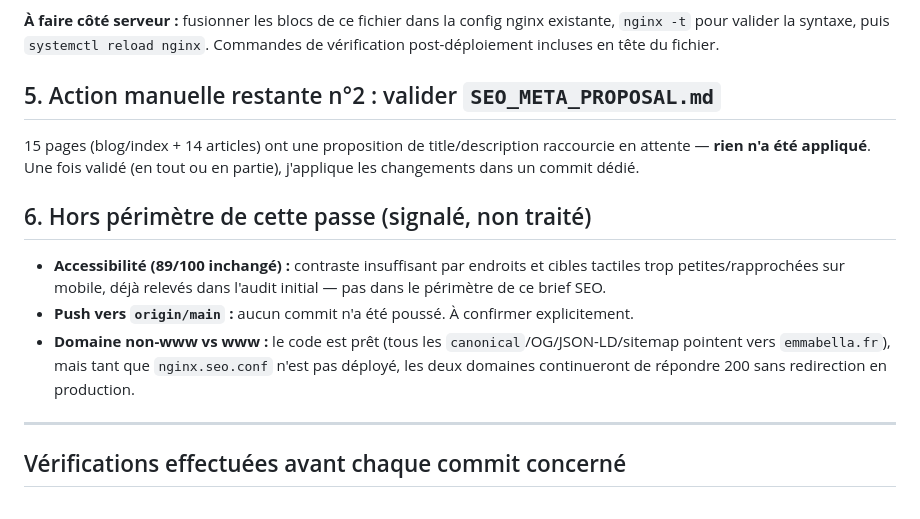
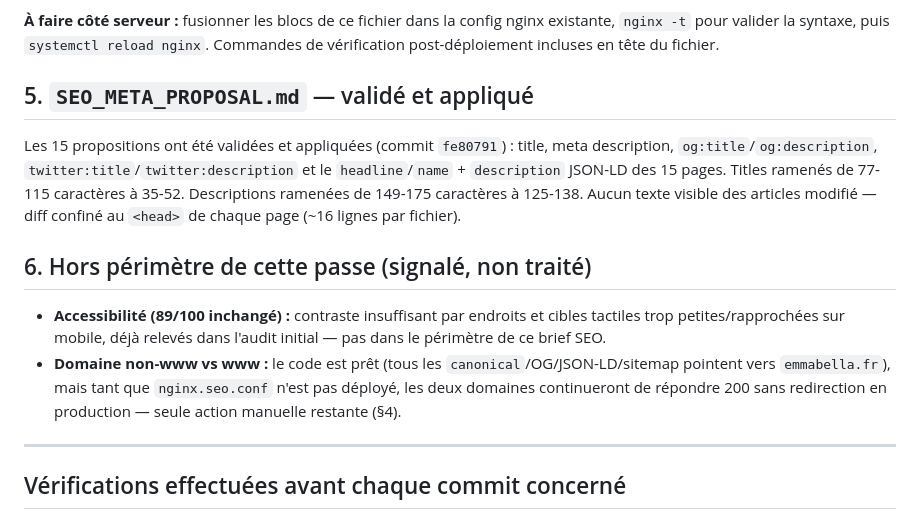
Before and after one commit to arsnplp/Emmabella, a Markdown page: RAPPORT_REFONTE.md, the part around the change. GitHub-like rendering.

Commit message:
docs: mark SEO_META_PROPOSAL.md as validated and applied
Updates both docs to reflect that the 15 title/description proposals
were approved and applied in fe80791, closing what was the only
remaining non-server action item.

```diff
--- a/RAPPORT_REFONTE.md
+++ b/RAPPORT_REFONTE.md
@@ -94,15 +94,14 @@ Fichier livré à la racine du repo, **non déployé** (pas d'accès SSH product
 
 **À faire côté serveur :** fusionner les blocs de ce fichier dans la config nginx existante, `nginx -t` pour valider la syntaxe, puis `systemctl reload nginx`. Commandes de vérification post-déploiement incluses en tête du fichier.
 
-## 5. Action manuelle restante n°2 : valider `SEO_META_PROPOSAL.md`
+## 5. `SEO_META_PROPOSAL.md` — validé et appliqué
 
-15 pages (blog/index + 14 articles) ont une proposition de title/description raccourcie en attente — **rien n'a été appliqué**. Une fois validé (en tout ou en partie), j'applique les changements dans un commit dédié.
+Les 15 propositions ont été validées et appliquées (commit `fe80791`) : title, meta description, `og:title`/`og:description`, `twitter:title`/`twitter:description` et le `headline`/`name` + `description` JSON-LD des 15 pages. Titles ramenés de 77-115 caractères à 35-52. Descriptions ramenées de 149-175 caractères à 125-138. Aucun texte visible des articles modifié — diff confiné au `<head>` de chaque page (~16 lignes par fichier).
 
 ## 6. Hors périmètre de cette passe (signalé, non traité)
 
 - **Accessibilité (89/100 inchangé) :** contraste insuffisant par endroits et cibles tactiles trop petites/rapprochées sur mobile, déjà relevés dans l'audit initial — pas dans le périmètre de ce brief SEO.
-- **Push vers `origin/main` :** aucun commit n'a été poussé. À confirmer explicitement.
-- **Domaine non-www vs www :** le code est prêt (tous les `canonical`/OG/JSON-LD/sitemap pointent vers `emmabella.fr`), mais tant que `nginx.seo.conf` n'est pas déployé, les deux domaines continueront de répondre 200 sans redirection en production.
+- **Domaine non-www vs www :** le code est prêt (tous les `canonical`/OG/JSON-LD/sitemap pointent vers `emmabella.fr`), mais tant que `nginx.seo.conf` n'est pas déployé, les deux domaines continueront de répondre 200 sans redirection en production — seule action manuelle restante (§4).
 
 ---
 
```
Also changed, not shown: SEO_META_PROPOSAL.md (+1 -1 lines).
